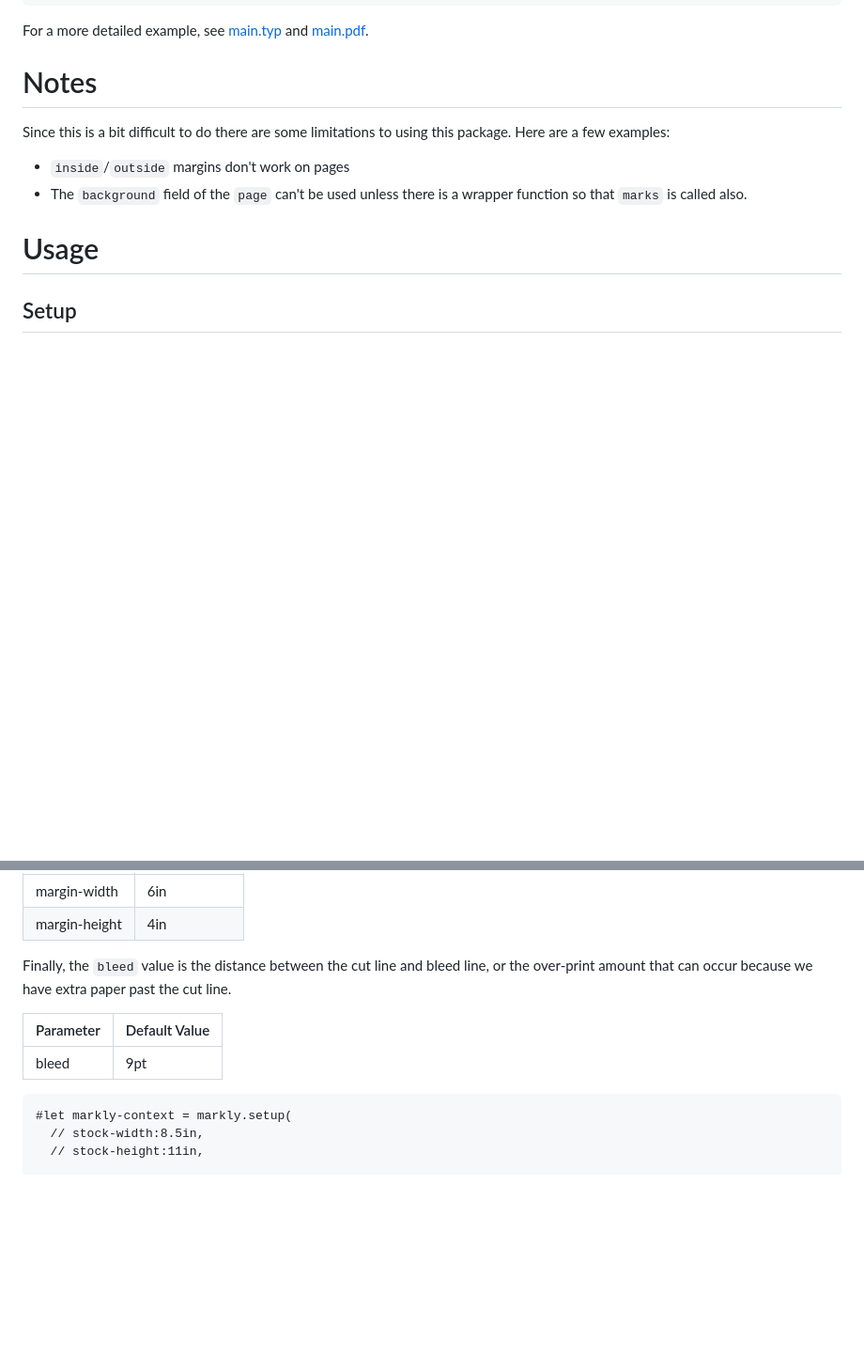
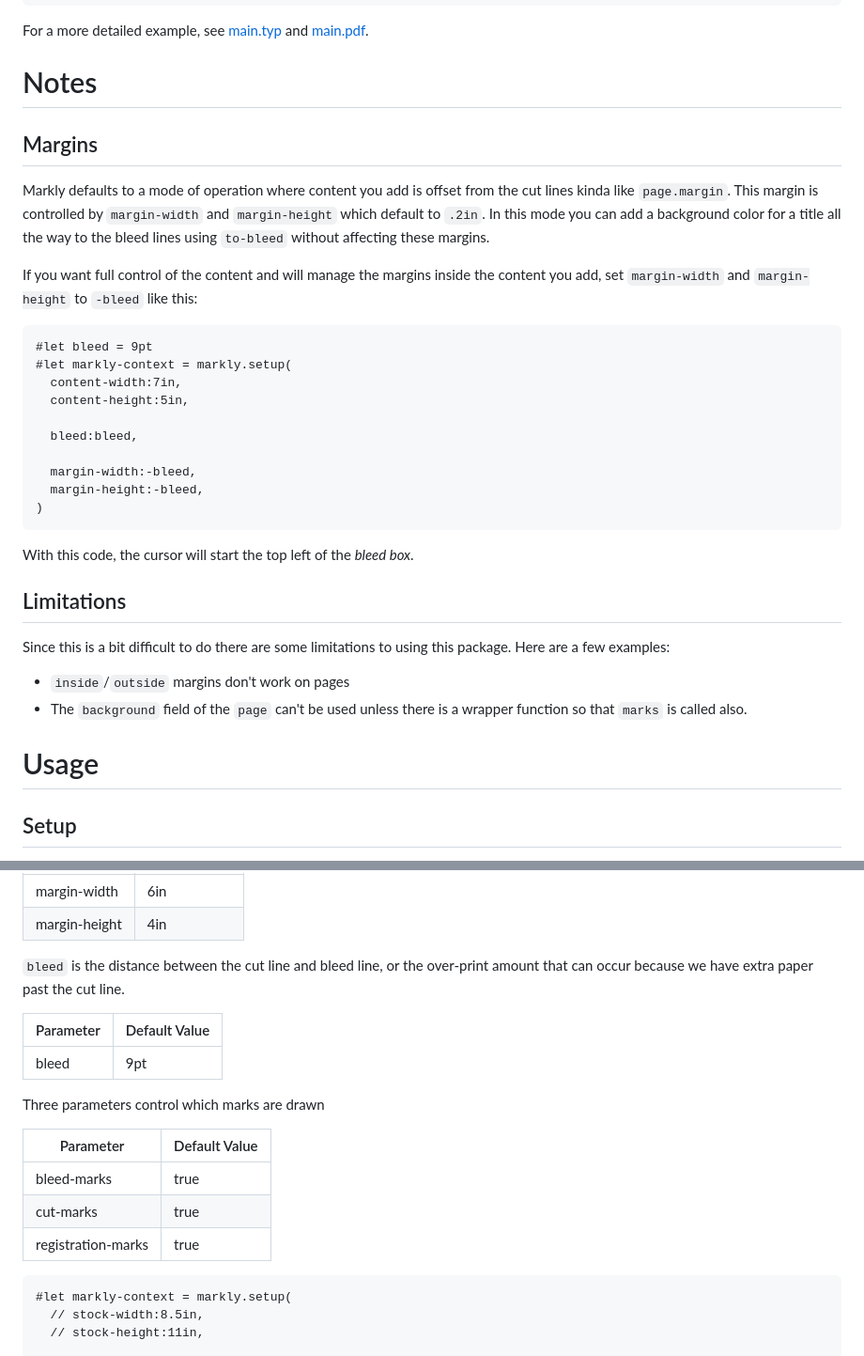
Before and after one commit to cskeeters/typst-markly, a Markdown page: README.md, 2 parts joined by grey strips. Shown: that part at 94% size. Drawn GitHub-style; blank space fills up the shorter version.

Commit message:
Improves documentation in README.md

````diff
--- a/README.md
+++ b/README.md
@@ -38,6 +38,29 @@ For a more detailed example, see [main.typ](example/main.typ) and [main.pdf](exa
 
 # Notes
 
+## Margins
+
+Markly defaults to a mode of operation where content you add is offset from the cut lines kinda like `page.margin`.  This margin is controlled by `margin-width` and `margin-height` which default to `.2in`.  In this mode you can add a background color for a title all the way to the bleed lines using `to-bleed` without affecting these margins.
+
+If you want full control of the content and will manage the margins inside the content you add, set `margin-width` and `margin-height` to `-bleed` like this:
+
+```typst
+#let bleed = 9pt
+#let markly-context = markly.setup(
+  content-width:7in,
+  content-height:5in,
+
+  bleed:bleed,
+
+  margin-width:-bleed,
+  margin-height:-bleed,
+)
+```
+
+With this code, the cursor will start the top left of the *bleed box*.
+
+## Limitations
+
 Since this is a bit difficult to do there are some limitations to using this package.  Here are a few examples:
 
 * `inside`/`outside` margins don't work on pages
@@ -71,12 +94,19 @@ The *margin* width and height are the amounts between the edge of the cut line a
 | margin-width  | 6in
 | margin-height | 4in
 
-Finally, the `bleed` value is the distance between the cut line and bleed line, or the over-print amount that can occur because we have extra paper past the cut line.
+`bleed` is the distance between the cut line and bleed line, or the over-print amount that can occur because we have extra paper past the cut line.
 
 | Parameter     | Default Value
 | ------------- | --------------
 | bleed         | 9pt
 
+Three parameters control which marks are drawn
+
+| Parameter          | Default Value
+| ------------------ | --------------
+| bleed-marks        | true
+| cut-marks          | true
+| registration-marks | true
 
 ```typst
 #let markly-context = markly.setup(
````
